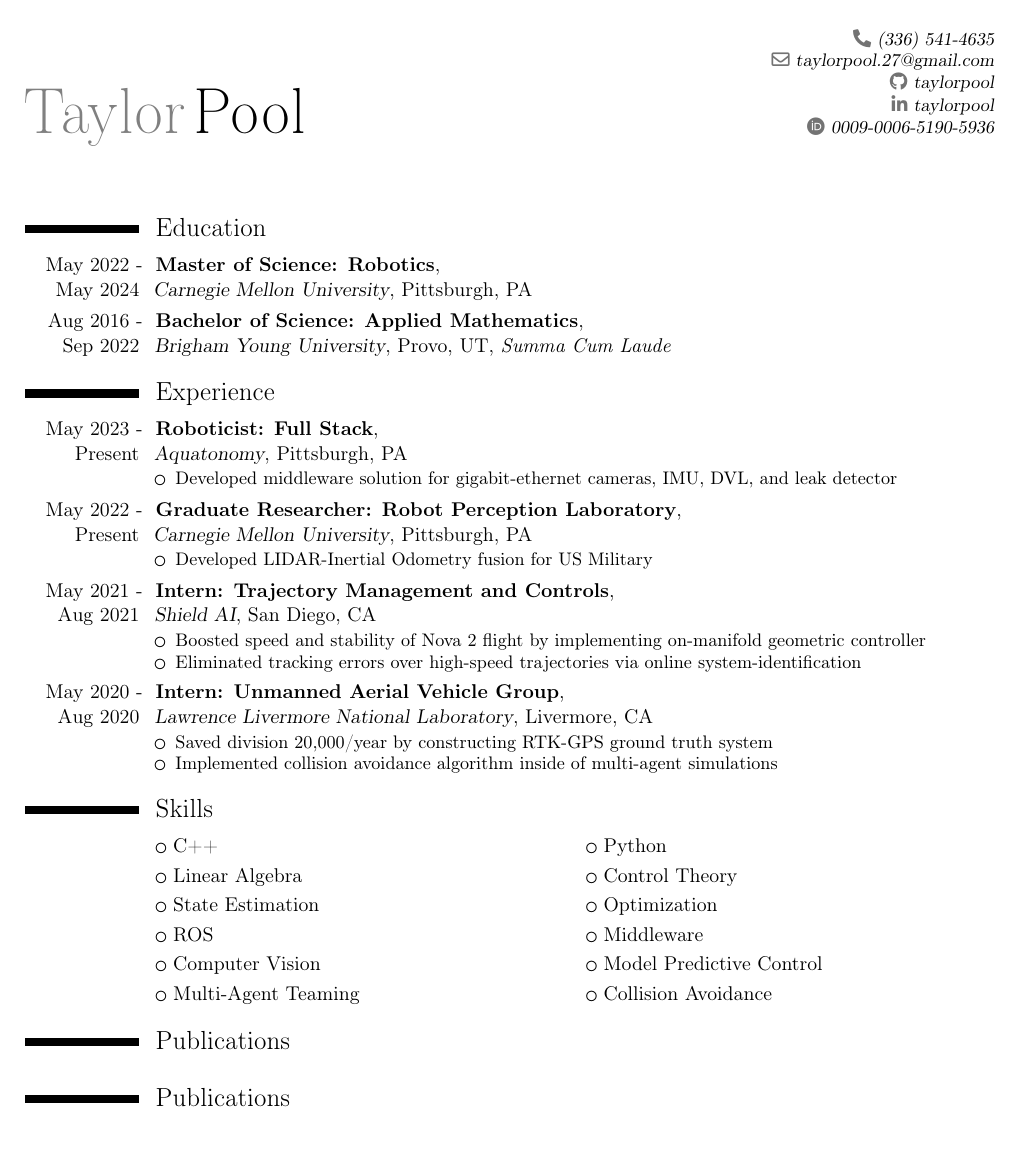
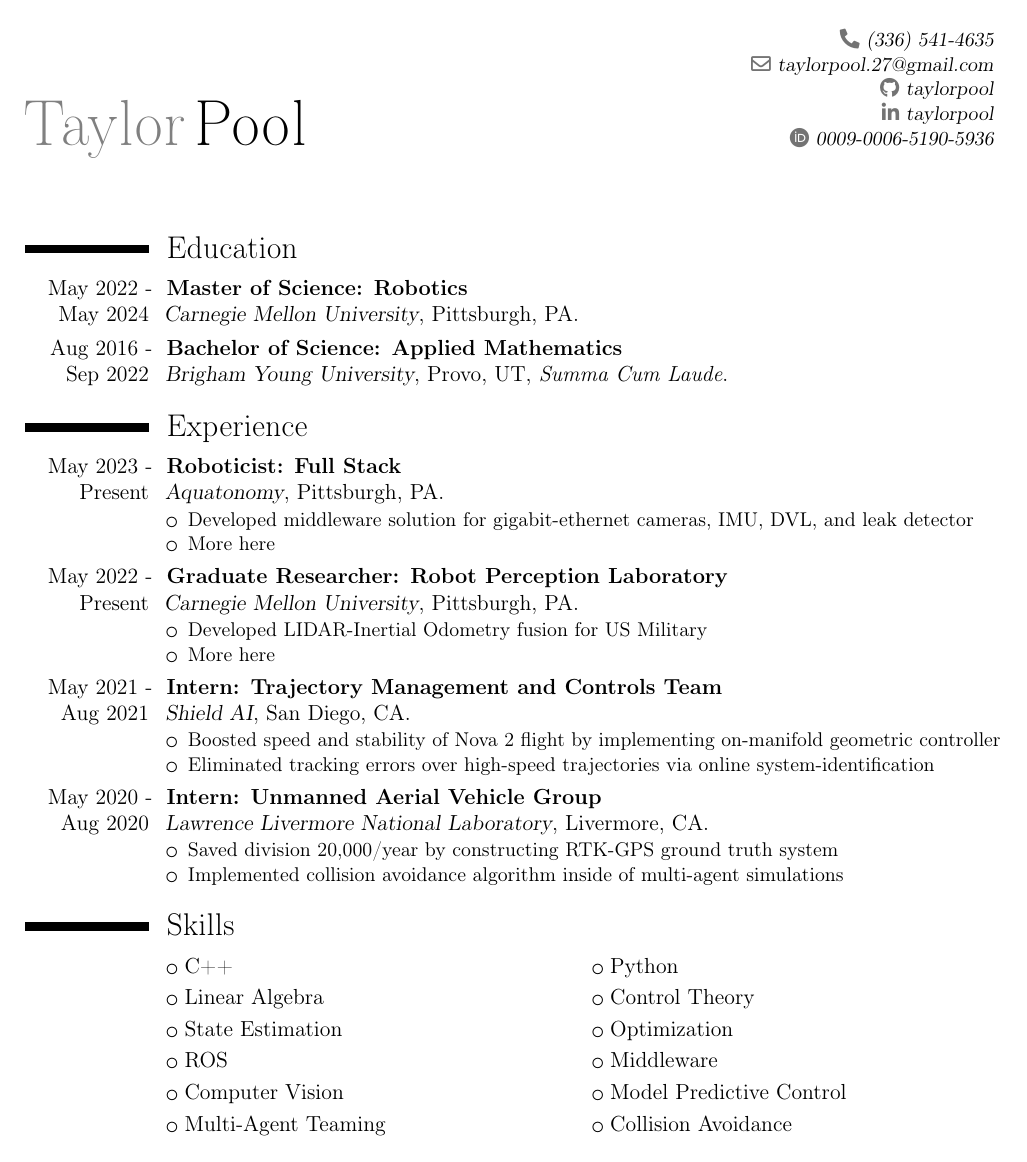
Before and after one commit to taylorpool/cv, a LaTeX CV (main.tex): the whole page. Compiled offline with pdfLaTeX.

Commit message:
Got bibliography

```diff
--- a/main.tex
+++ b/main.tex
@@ -1,4 +1,4 @@
-\documentclass[11pt, a4paper]{moderncv}
+\documentclass[12pt, a4paper]{moderncv}
 
 \moderncvtheme[black]{classic}
 
@@ -6,6 +6,37 @@
 
 \usepackage[scale=0.9]{geometry}
 \recomputelengths
+
+\usepackage[maxnames=10]{biblatex}
+
+\defbibenvironment{bibliography}
+  {\list
+     {\printtext[labelnumberwidth]{% label format from numeric.bbx
+        \printfield{labelprefix}%
+        \printfield{labelnumber}}}
+     {\setlength{\topsep}{0pt}% layout parameters from moderncvstyleclassic.sty
+      \setlength{\labelwidth}{\hintscolumnwidth}%
+      \setlength{\labelsep}{\separatorcolumnwidth}%
+      \leftmargin\labelwidth%
+      \advance\leftmargin\labelsep}%
+      \sloppy\clubpenalty4000\widowpenalty4000}
+  {\endlist}
+  {\item}
+
+\addbibresource{reservoir.bibtex}
+
+% the following definition is from the file moderncvstyleclassic.sty
+\renewcommand*{\cventry}[7][.25em]{%
+  \cvitem[#1]{#2}{%
+    {\bfseries#3}%
+%   \ifthenelse{\equal{#4}{}}{}{, {\slshape#4}}% I changed this line (with comma) ...
+    \ifthenelse{\equal{#4}{}}{}{ {\slshape#4}}% ... into this one (without comma).
+    \ifthenelse{\equal{#5}{}}{}{, #5}%
+    \ifthenelse{\equal{#6}{}}{}{, #6}%
+    .\strut%
+    \ifx&#7&%
+      \else{\newline{}\begin{minipage}[t]{\linewidth}\small#7\end{minipage}}\fi}}
+%%%
 
 \newcommand{\myentry}[5]{\cventry{#1}{#2}{\newline{}#3}{#4}{#5}}
 
@@ -47,6 +78,7 @@
 {
 	\begin{itemize}
 		\item Developed middleware solution for gigabit-ethernet cameras, IMU, DVL, and leak detector
+		\item More here
 	\end{itemize}
 }
 
@@ -58,12 +90,13 @@
 {
 	\begin{itemize}
 		\item Developed LIDAR-Inertial Odometry fusion for US Military
+		\item More here
 	\end{itemize}
 }
 
 
 \myentry{May 2021 - Aug 2021}
-{Intern: Trajectory Management and Controls}
+{Intern: Trajectory Management and Controls Team}
 {Shield AI}
 {San Diego, CA}
 {}
@@ -97,10 +130,8 @@
 \cvlistdoubleitem{Computer Vision}{Model Predictive Control}
 \cvlistdoubleitem{Multi-Agent Teaming}{Collision Avoidance}
 
-\section{Publications}
 
 \nocite{*}
-\bibliographystyle{plain}
-\bibliography{reservoir.bibtex}
+\printbibliography[title=Publications]
 
 \end{document}
```
Also changed, not shown: 2 other files.
